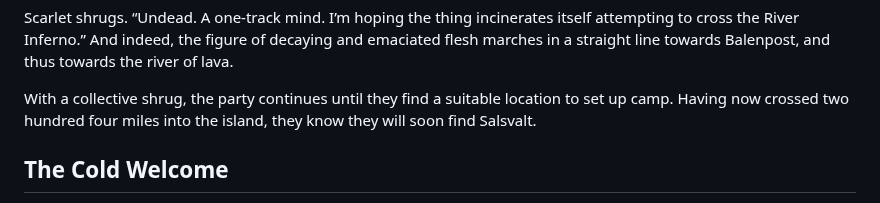
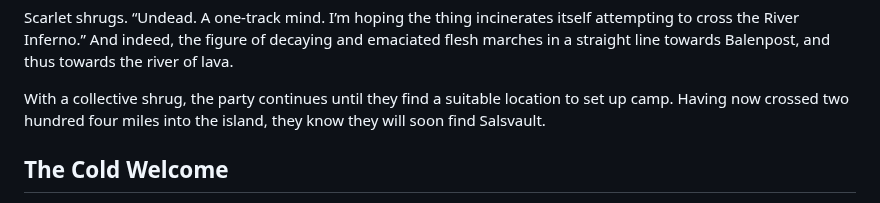
Before and after one commit to kragorg/dng, a Markdown page: chapters/2025-06-22 — Dungeons and Gardens.md, the part around the change. GitHub-like rendering.

Commit message:
typo: Salsvault

```diff
--- a/chapters/2025-06-22 — Dungeons and Gardens.md
+++ b/chapters/2025-06-22 — Dungeons and Gardens.md
@@ -666,7 +666,7 @@ until they find a suitable location
 to set up camp.
 Having now crossed two hundred four miles
 into the island,
-they know they will soon find Salsvalt.
+they know they will soon find Salsvault.
 
 ## The Cold Welcome
 
```
